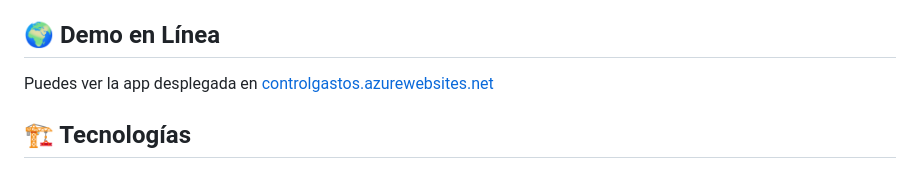
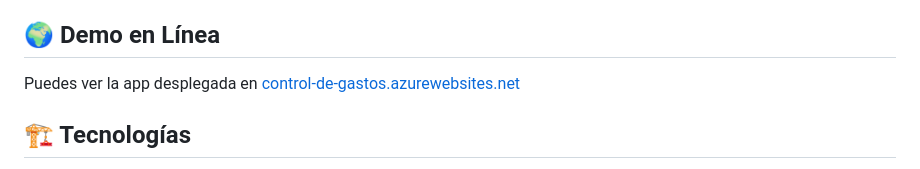
Before and after one commit to DenzelRdz/control-gastos-django, a Markdown page: README.md, the part around the change. GitHub-like rendering.

```diff
--- a/README.md
+++ b/README.md
@@ -4,7 +4,7 @@ Una aplicación web sencilla para registrar, categorizar y visualizar tus gastos
 
 ## 🌍 Demo en Línea
 
-Puedes ver la app desplegada en [controlgastos.azurewebsites.net](https://control-de-gastos.azurewebsites.net/)
+Puedes ver la app desplegada en [control-de-gastos.azurewebsites.net](https://control-de-gastos.azurewebsites.net/)
 
 ## 🏗️ Tecnologías
 
```
